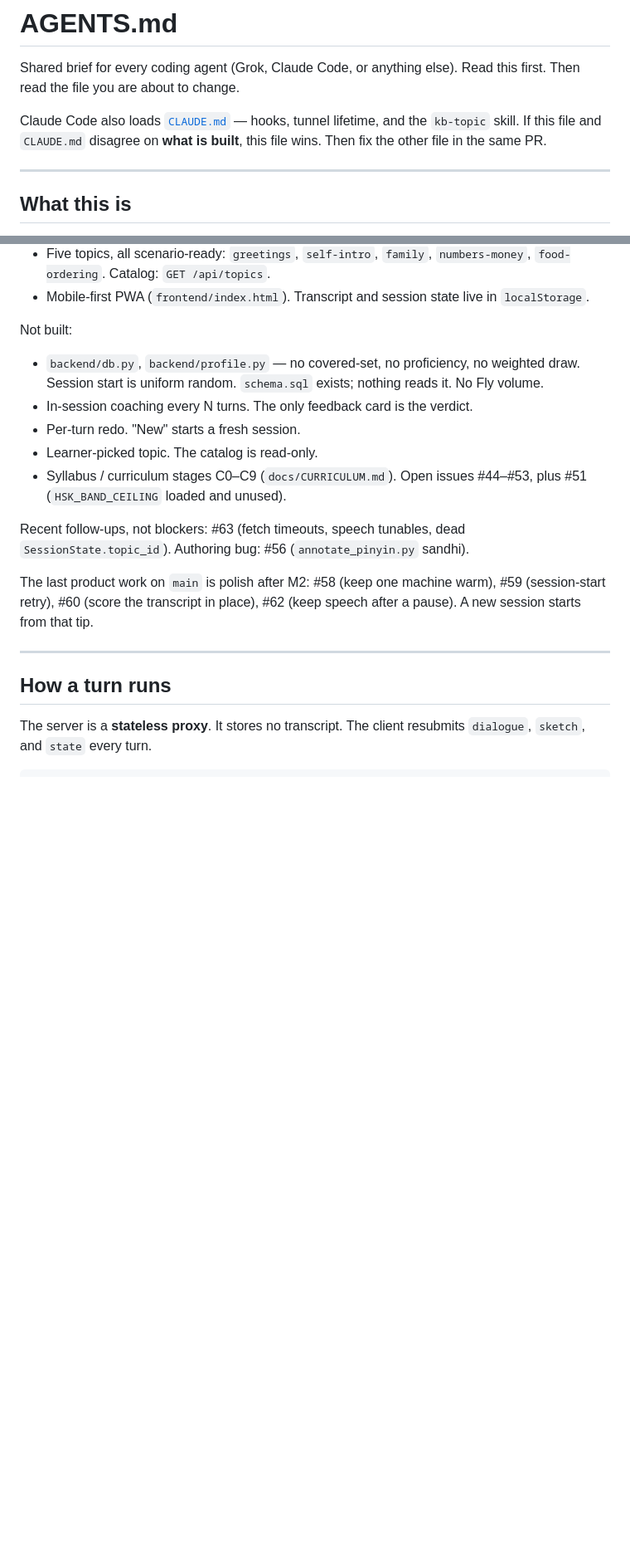
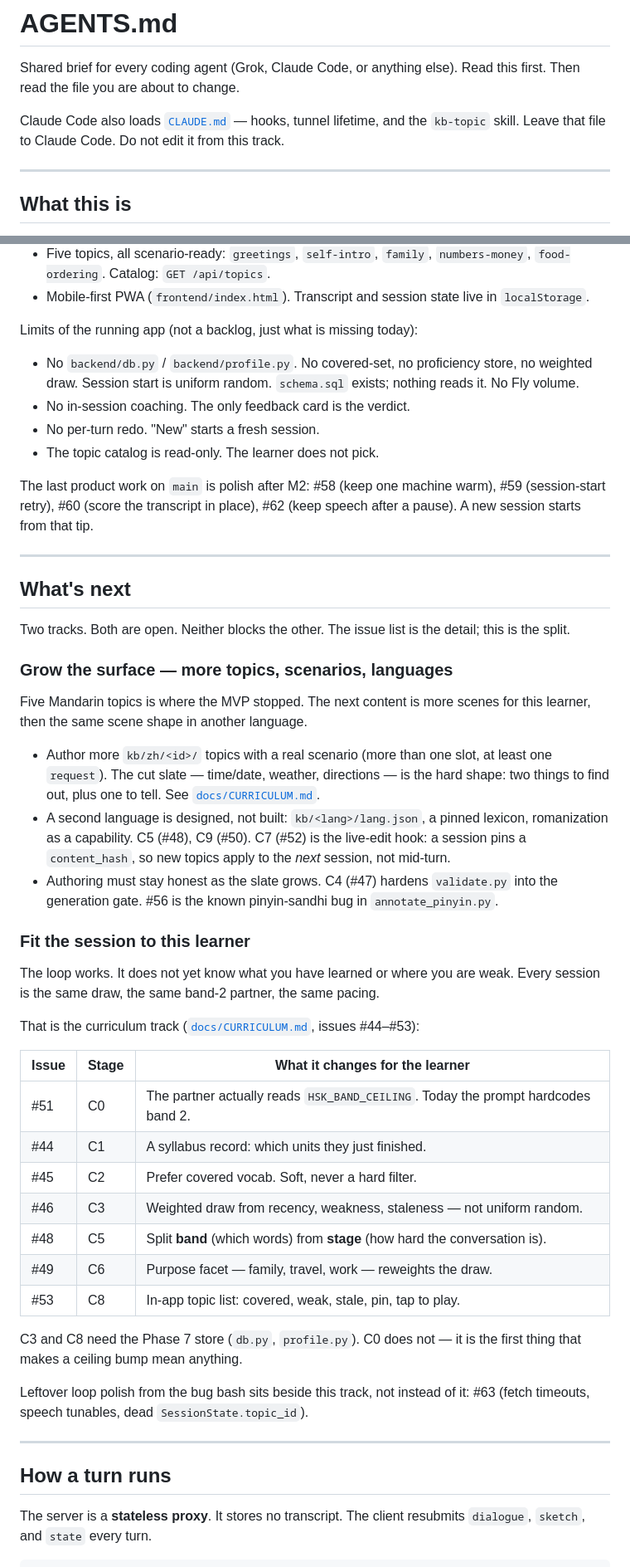
Before and after one commit to alemtani/convo-agent, a Markdown page: AGENTS.md, 2 parts joined by grey strips. Shown at 83% size. Drawn GitHub-style; blank space fills up the shorter version.

Commit message:
docs: leave CLAUDE.md alone; split follow-ups into two tracks
CLAUDE.md is Claude Code's file. Restore it.

What's next is not a leftover-phase list. It is more topics, scenarios,
and languages; and fitting the existing loop to this learner's
proficiency (curriculum issues #44–#53).

```diff
--- a/AGENTS.md
+++ b/AGENTS.md
@@ -4,8 +4,8 @@ Shared brief for every coding agent (Grok, Claude Code, or anything else).
 Read this first. Then read the file you are about to change.
 
 Claude Code also loads [`CLAUDE.md`](CLAUDE.md) — hooks, tunnel lifetime, and
-the `kb-topic` skill. If this file and `CLAUDE.md` disagree on **what is
-built**, this file wins. Then fix the other file in the same PR.
+the `kb-topic` skill. Leave that file to Claude Code. Do not edit it from
+this track.
 
 ---
 
@@ -48,24 +48,68 @@ Shipped, in the order a learner hits it:
 - Mobile-first PWA (`frontend/index.html`). Transcript and session state
   live in `localStorage`.
 
-Not built:
+Limits of the running app (not a backlog, just what is missing today):
 
-- `backend/db.py`, `backend/profile.py` — no covered-set, no proficiency,
-  no weighted draw. Session start is uniform random.
+- No `backend/db.py` / `backend/profile.py`. No covered-set, no proficiency
+  store, no weighted draw. Session start is uniform random.
   `schema.sql` exists; nothing reads it. No Fly volume.
-- In-session coaching every N turns. The only feedback card is the verdict.
-- Per-turn redo. "New" starts a fresh session.
-- Learner-picked topic. The catalog is read-only.
-- Syllabus / curriculum stages C0–C9 (`docs/CURRICULUM.md`). Open issues
-  #44–#53, plus #51 (`HSK_BAND_CEILING` loaded and unused).
-
-Recent follow-ups, not blockers: #63 (fetch timeouts, speech tunables,
-dead `SessionState.topic_id`). Authoring bug: #56 (`annotate_pinyin.py`
-sandhi).
+- No in-session coaching. The only feedback card is the verdict.
+- No per-turn redo. "New" starts a fresh session.
+- The topic catalog is read-only. The learner does not pick.
 
 The last product work on `main` is polish after M2: #58 (keep one machine
 warm), #59 (session-start retry), #60 (score the transcript in place),
 #62 (keep speech after a pause). A new session starts from that tip.
+
+---
+
+## What's next
+
+Two tracks. Both are open. Neither blocks the other. The issue list is
+the detail; this is the split.
+
+### Grow the surface — more topics, scenarios, languages
+
+Five Mandarin topics is where the MVP stopped. The next content is more
+scenes for this learner, then the same scene shape in another language.
+
+- Author more `kb/zh/<id>/` topics with a real scenario (more than one
+  slot, at least one `request`). The cut slate — time/date, weather,
+  directions — is the hard shape: two things to find out, plus one to
+  tell. See [`docs/CURRICULUM.md`](docs/CURRICULUM.md).
+- A second language is designed, not built: `kb/<lang>/lang.json`, a
+  pinned lexicon, romanization as a capability. C5 (#48), C9 (#50).
+  C7 (#52) is the live-edit hook: a session pins a `content_hash`, so
+  new topics apply to the *next* session, not mid-turn.
+- Authoring must stay honest as the slate grows. C4 (#47) hardens
+  `validate.py` into the generation gate. #56 is the known pinyin-sandhi
+  bug in `annotate_pinyin.py`.
+
+### Fit the session to this learner
+
+The loop works. It does not yet know what you have learned or where you
+are weak. Every session is the same draw, the same band-2 partner, the
+same pacing.
+
+That is the curriculum track ([`docs/CURRICULUM.md`](docs/CURRICULUM.md),
+issues #44–#53):
+
+| Issue | Stage | What it changes for the learner |
+|---|---|---|
+| #51 | C0 | The partner actually reads `HSK_BAND_CEILING`. Today the prompt hardcodes band 2. |
+| #44 | C1 | A syllabus record: which units they just finished. |
+| #45 | C2 | Prefer covered vocab. Soft, never a hard filter. |
+| #46 | C3 | Weighted draw from recency, weakness, staleness — not uniform random. |
+| #48 | C5 | Split **band** (which words) from **stage** (how hard the conversation is). |
+| #49 | C6 | Purpose facet — family, travel, work — reweights the draw. |
+| #53 | C8 | In-app topic list: covered, weak, stale, pin, tap to play. |
+
+C3 and C8 need the Phase 7 store (`db.py`, `profile.py`). C0 does not —
+it is the first thing that makes a ceiling bump mean anything.
+
+Leftover loop polish from the bug bash sits beside this track, not
+instead of it: #63 (fetch timeouts, speech tunables, dead
+`SessionState.topic_id`).
 
 ---
 
```
Also changed, not shown: CLAUDE.md (+7 -12 lines).
